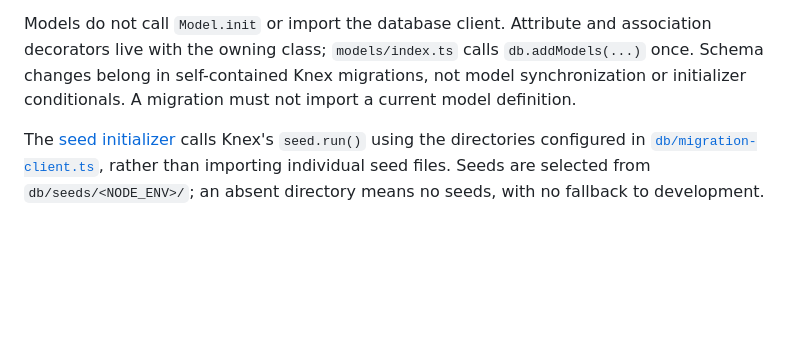
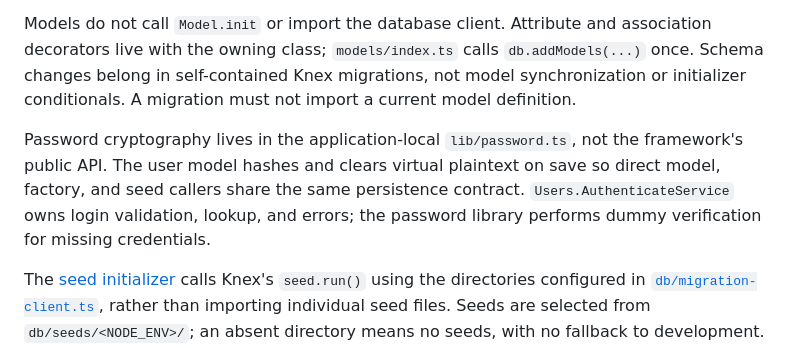
Before and after one commit to klondikemarlen/express-light-rail, a Markdown page: example-app/README.md, the part around the change. Drawn GitHub-style; blank space fills up the shorter version.

Commit message:
:memo: Explain password library and authentication ownership.

```diff
--- a/example-app/README.md
+++ b/example-app/README.md
@@ -213,6 +213,8 @@ Services follow WRAP's resource folders rather than repeating the resource in ev
 
 Models do not call `Model.init` or import the database client. Attribute and association decorators live with the owning class; `models/index.ts` calls `db.addModels(...)` once. Schema changes belong in self-contained Knex migrations, not model synchronization or initializer conditionals. A migration must not import a current model definition.
 
+Password cryptography lives in the application-local `lib/password.ts`, not the framework's public API. The user model hashes and clears virtual plaintext on save so direct model, factory, and seed callers share the same persistence contract. `Users.AuthenticateService` owns login validation, lookup, and errors; the password library performs dummy verification for missing credentials.
+
 The [seed initializer](initializers/30-run-seeds.ts) calls Knex's `seed.run()` using the directories configured in [`db/migration-client.ts`](db/migration-client.ts), rather than importing individual seed files. Seeds are selected from `db/seeds/<NODE_ENV>/`; an absent directory means no seeds, with no fallback to development. Each demo record is looked up with `findOne` and created with `create` only if absent; existing matches are left untouched. Users match by username, threads by author and title, and comments by author, thread, and body. Changing a lookup field or deleting a demo post allows the original demo content to be created again on the next startup.
 
 The development seed runs without a transaction. If a write fails, the error propagates and earlier records remain. Rerun the seed to create missing records; existing matches are left unchanged.
```
